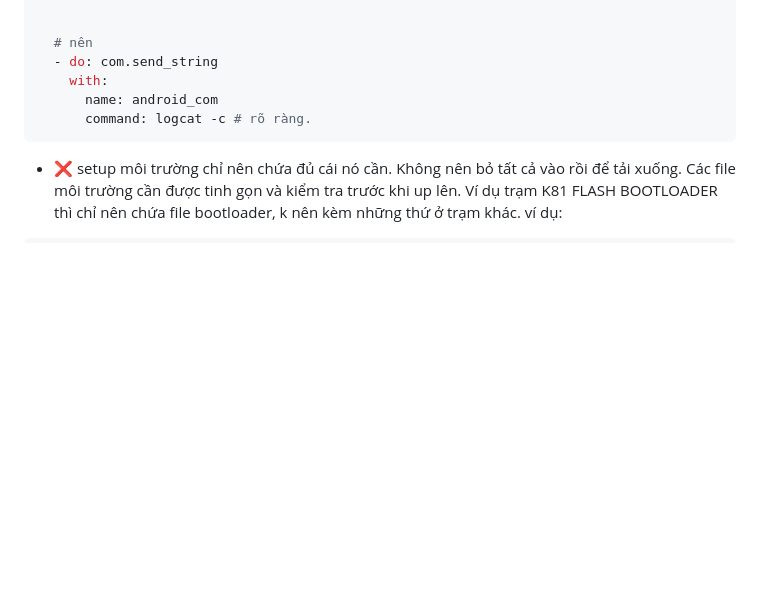
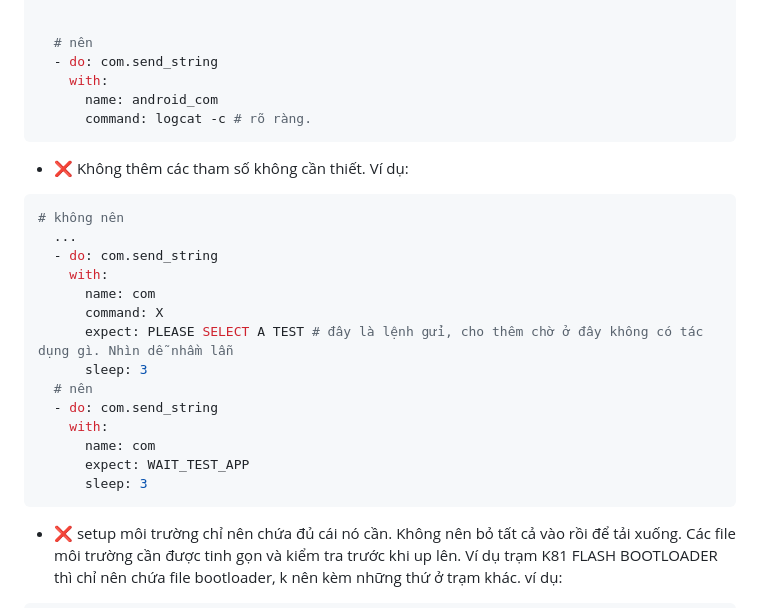
Before and after one commit to Linh-Bau/yaml-script-doc, a Markdown page: readME.md, the part around the change. Rendered like a GitHub page; blank space fills up the shorter version.

Commit message:
Update readME.md: Clarify parameter usage and environment setup guidelines with examples

````diff
--- a/readME.md
+++ b/readME.md
@@ -456,6 +456,24 @@ Ví dụ:
       name: android_com
       command: logcat -c # rõ ràng.
 ```
+- ❌ Không thêm các tham số không cần thiết.
+Ví dụ:
+```yaml
+# không nên
+  ...
+  - do: com.send_string
+    with:
+      name: com
+      command: X
+      expect: PLEASE SELECT A TEST # đây là lệnh gửi, cho thêm chờ ở đây không có tác dụng gì. Nhìn dễ nhầm lẫn
+      sleep: 3
+  # nên
+  - do: com.send_string
+    with:
+      name: com
+      expect: WAIT_TEST_APP
+      sleep: 3
+```
 - ❌ setup môi trường chỉ nên chứa đủ cái nó cần. Không nên bỏ tất cả vào rồi để tải xuống. Các file môi trường cần được tinh gọn và kiểm tra trước khi up lên. Ví dụ trạm K81 FLASH BOOTLOADER thì chỉ nên chứa file bootloader, k nên kèm những thứ ở trạm khác.
 ví dụ:
 ```text
````
